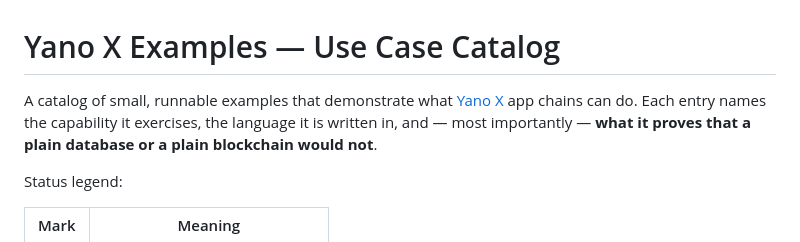
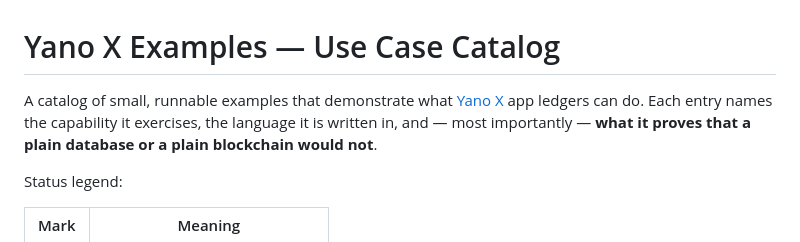
Before and after one commit to bloxbean/yano-x-examples, a Markdown page: USE_CASES.md, the part around the change. Rendered like a GitHub page.

```diff
--- a/USE_CASES.md
+++ b/USE_CASES.md
@@ -1,7 +1,7 @@
 # Yano X Examples — Use Case Catalog
 
 A catalog of small, runnable examples that demonstrate what
-[Yano X](https://yano-x.io) app chains can do. Each entry names the capability
+[Yano X](https://yano-x.io) app ledgers can do. Each entry names the capability
 it exercises, the language it is written in, and — most importantly — **what it
 proves that a plain database or a plain blockchain would not**.
 
```
